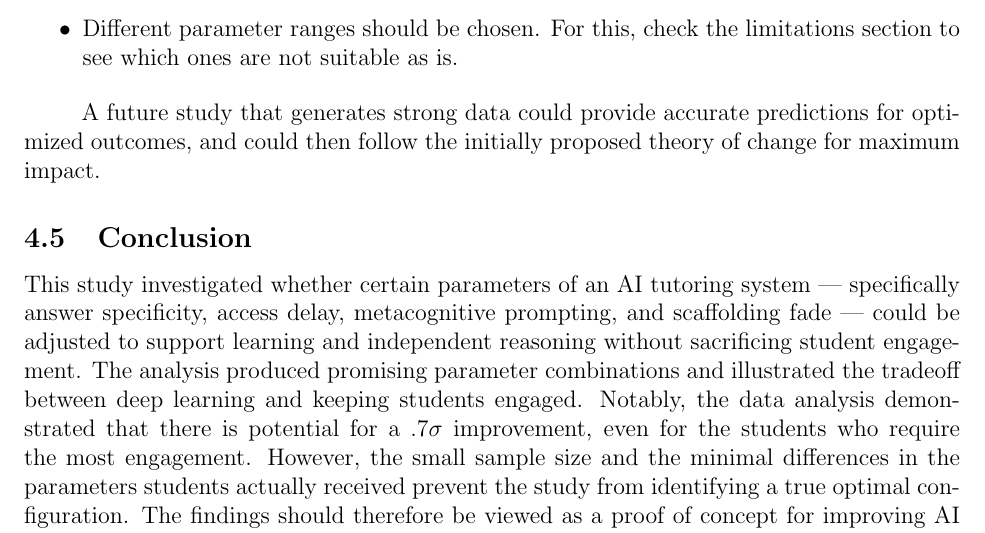
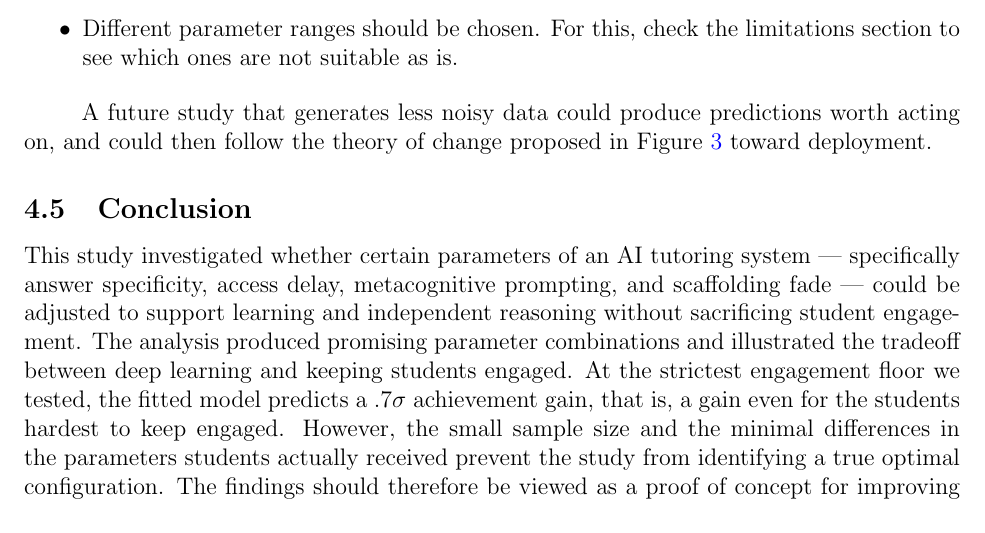
Before and after one commit to shivTHEmath/nt, a LaTeX document (main.tex): part of page 33 of 43, cut so that both start at the same text. Compiled offline with pdfLaTeX.

Commit message:
Conclusion: attribute the .7 sigma figure and tighten the closing line
Co-Authored-By: Claude Opus 5 <noreply@anthropic.com>

```diff
--- a/main.tex
+++ b/main.tex
@@ -1015,11 +1015,11 @@ We believe that the research here establishes a strong proof of concept, but the
     \item Different parameter ranges should be chosen. For this, check the limitations section to see which ones are not suitable as is.
 \end{itemize}
 
-A future study that generates strong data could provide accurate predictions for optimized outcomes, and could then follow the initially proposed theory of change for maximum impact.
+A future study that generates less noisy data could produce predictions worth acting on, and could then follow the theory of change proposed in Figure \ref{fig:theory_of_change} toward deployment.
 
 \subsection{Conclusion}
 
-This study investigated whether certain parameters of an AI tutoring system --- specifically answer specificity, access delay, metacognitive prompting, and scaffolding fade --- could be adjusted to support learning and independent reasoning without sacrificing student engagement. The analysis produced promising parameter combinations and illustrated the tradeoff between deep learning and keeping students engaged. Notably, the data analysis demonstrated that there is potential for a $.7\sigma$ improvement, even for the students who require the most engagement. However, the small sample size and the minimal differences in the parameters students actually received prevent the study from identifying a true optimal configuration. The findings should therefore be viewed as a proof of concept for improving AI tutor design rather than final recommendations for classroom use.
+This study investigated whether certain parameters of an AI tutoring system --- specifically answer specificity, access delay, metacognitive prompting, and scaffolding fade --- could be adjusted to support learning and independent reasoning without sacrificing student engagement. The analysis produced promising parameter combinations and illustrated the tradeoff between deep learning and keeping students engaged. At the strictest engagement floor we tested, the fitted model predicts a $.7\sigma$ achievement gain, that is, a gain even for the students hardest to keep engaged. However, the small sample size and the minimal differences in the parameters students actually received prevent the study from identifying a true optimal configuration. The findings should therefore be viewed as a proof of concept for improving AI tutor design rather than final recommendations for classroom use.
 \\\\
 Future research should repeat the study with a larger sample, more consistent usage times across students, teacher-curated problems, and a tutoring system that implements each parameter more reliably. For all its limitations, this study does establish one key fact: that tradeoffs must be made between engagement and cognitive support. It is a strong proof of concept that a middle ground exists, and thus that one should be looked for. Although we highly recommend against using data from this paper to influence the design of AI tutoring systems, we believe that future renditions of this study could provide parameters that perfectly achieve the desired goal.
 
```
